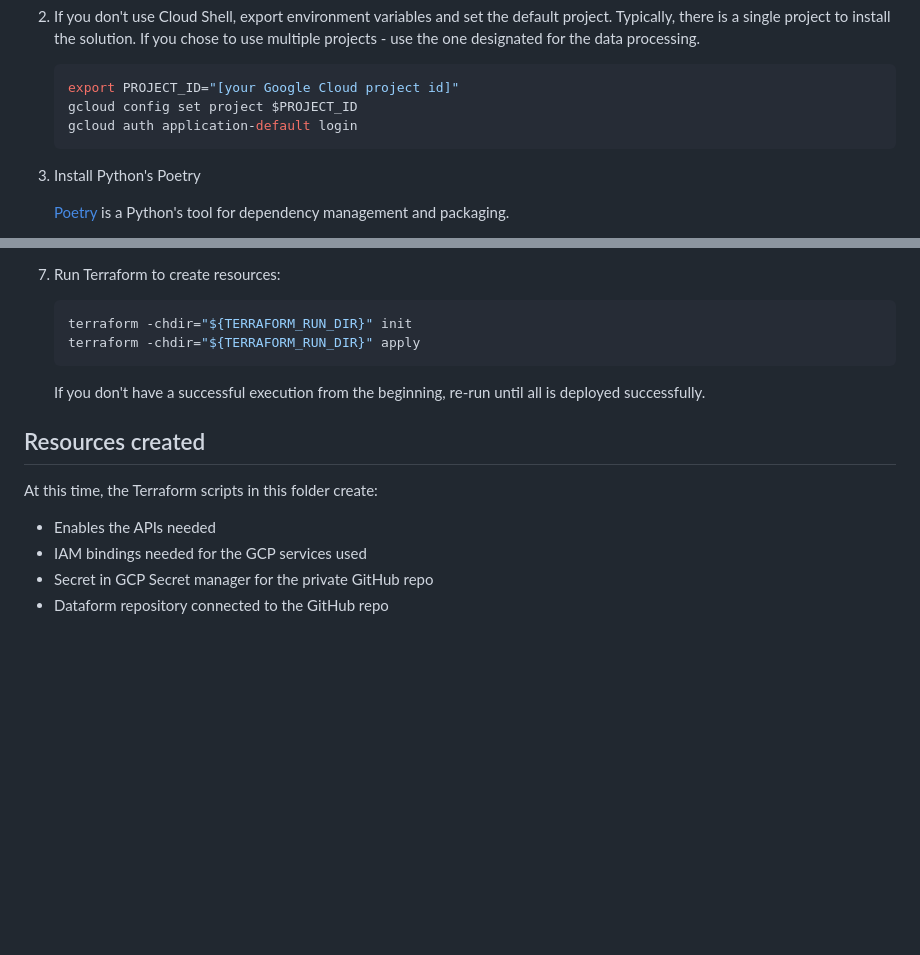
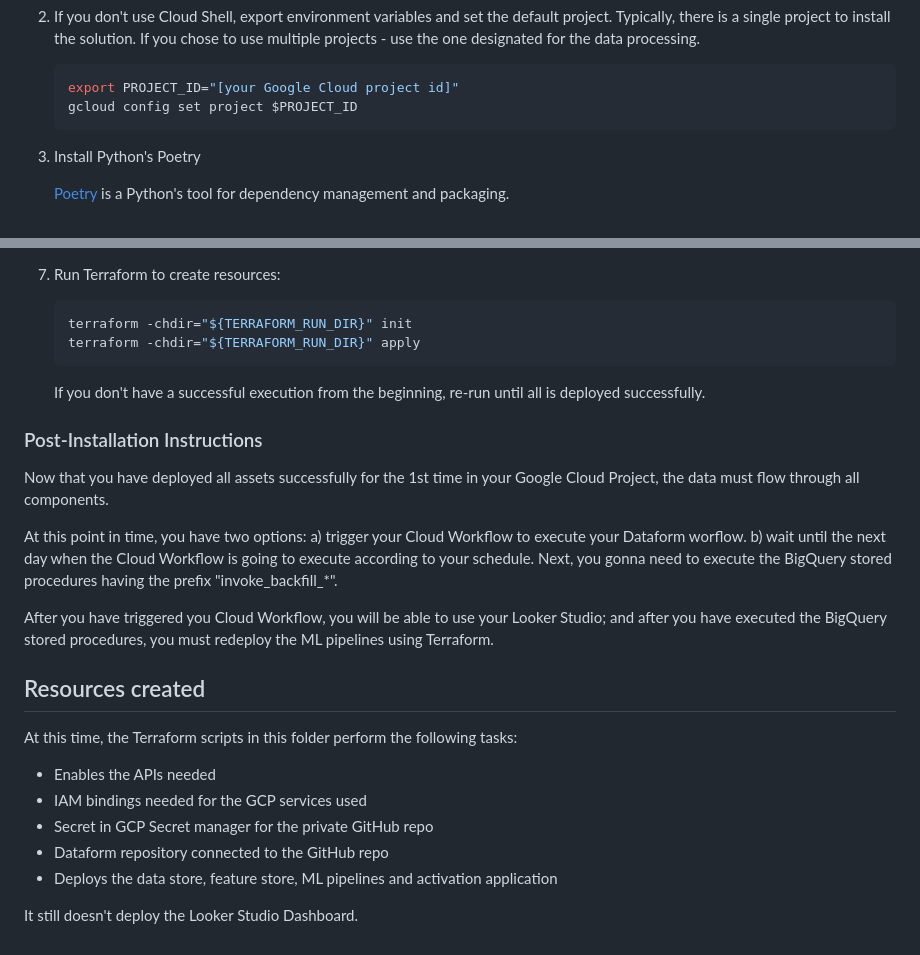
Before and after one commit to GoogleCloudPlatform/marketing-analytics-jumpstart, a Markdown page: infrastructure/terraform/README.md, 2 parts joined by grey strips. GitHub-like rendering; blank space fills up the shorter version.

Commit message:
adding code documentation instructions

````diff
--- a/infrastructure/terraform/README.md
+++ b/infrastructure/terraform/README.md
@@ -29,7 +29,6 @@ installation.
     ```bash
     export PROJECT_ID="[your Google Cloud project id]"
     gcloud config set project $PROJECT_ID
-    gcloud auth application-default login
     ```
 
 1. Install Python's Poetry
@@ -101,11 +100,25 @@ installation.
 
    If you don't have a successful execution from the beginning, re-run until all is deployed successfully.
 
+### Post-Installation Instructions
+
+Now that you have deployed all assets successfully for the 1st time in your Google Cloud Project, the data must flow through all components.
+
+At this point in time, you have two options: a) trigger your Cloud Workflow to execute your Dataform worflow. b) wait until the next day
+when the Cloud Workflow is going to execute according to your schedule. Next, you gonna need to execute the BigQuery stored procedures
+having the prefix "invoke_backfill_*".
+
+After you have triggered you Cloud Workflow, you will be able to use your Looker Studio; and after you have executed the BigQuery stored
+procedures, you must redeploy the ML pipelines using Terraform.
+
 ## Resources created
 
-At this time, the Terraform scripts in this folder create:
+At this time, the Terraform scripts in this folder perform the following tasks:
 
 - Enables the APIs needed
 - IAM bindings needed for the GCP services used
 - Secret in GCP Secret manager for the private GitHub repo
 - Dataform repository connected to the GitHub repo
+- Deploys the data store, feature store, ML pipelines and activation application
+
+It still doesn't deploy the Looker Studio Dashboard.
````
